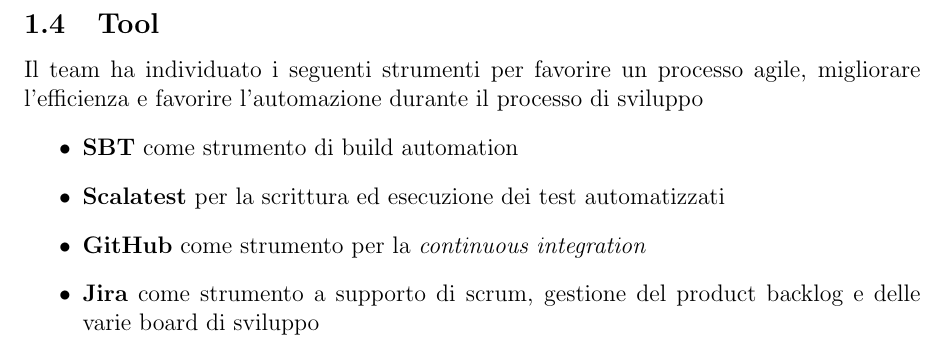
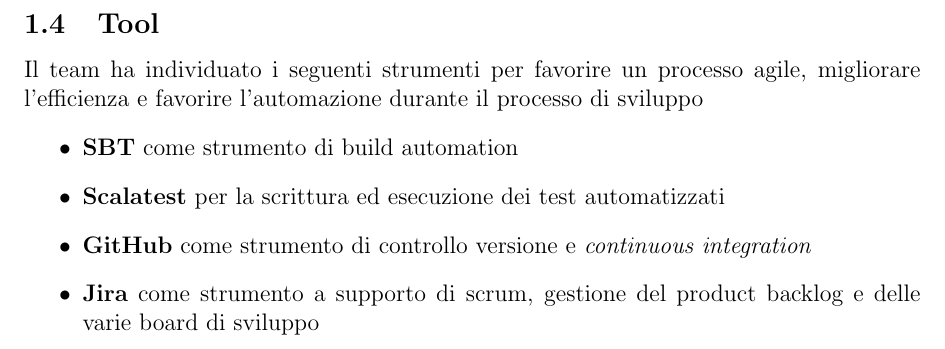
Before and after one commit to federicomazzini3/pps-lns, a LaTeX document (doc/report/lostnsouls-report.tex, which reads doc/report/sections/process.tex): part of page 7 of 60, cut so that both start at the same text. Compiled offline with pdfLaTeX.

Commit message:
Report: fix

```diff
--- a/doc/report/sections/process.tex
+++ b/doc/report/sections/process.tex
@@ -68,6 +68,6 @@
 \begin{itemize}
     \item \textbf{SBT} come strumento di build automation
     \item \textbf{Scalatest} per la scrittura ed esecuzione dei test automatizzati
-    \item \textbf{GitHub} come strumento per la \textit{continuous integration}
+    \item \textbf{GitHub} come strumento di controllo versione e \textit{continuous integration}
     \item \textbf{Jira} come strumento a supporto di scrum, gestione del product backlog e delle varie board di sviluppo
 \end{itemize}
```
